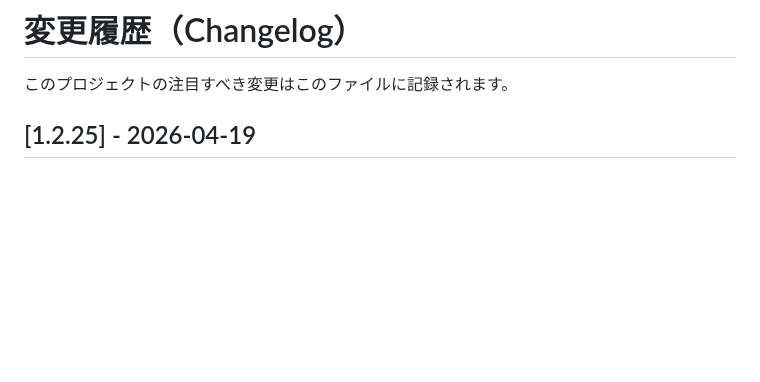
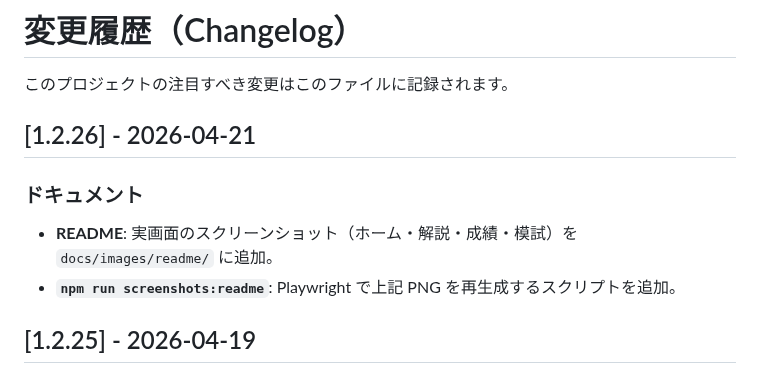
Before and after one commit to junichi-muraoka/jcsqe-study-app, a Markdown page: CHANGELOG.md, the part around the change. Drawn GitHub-style; blank space fills up the shorter version.

```diff
--- a/CHANGELOG.md
+++ b/CHANGELOG.md
@@ -1,6 +1,12 @@
 # 変更履歴（Changelog）
 
 このプロジェクトの注目すべき変更はこのファイルに記録されます。
+
+## [1.2.26] - 2026-04-21
+
+### ドキュメント
+- **README**: 実画面のスクリーンショット（ホーム・解説・成績・模試）を `docs/images/readme/` に追加。
+- **`npm run screenshots:readme`**: Playwright で上記 PNG を再生成するスクリプトを追加。
 
 ## [1.2.25] - 2026-04-19
 
```
Also changed, not shown: README.md (+23 -1 lines), docs/images/readme/screenshot-home.png (added), docs/images/readme/screenshot-mock-exam.png (added), docs/images/readme/screenshot-quiz-explanation.png (added), docs/images/readme/screenshot-stats.png (added), 4 other files.
